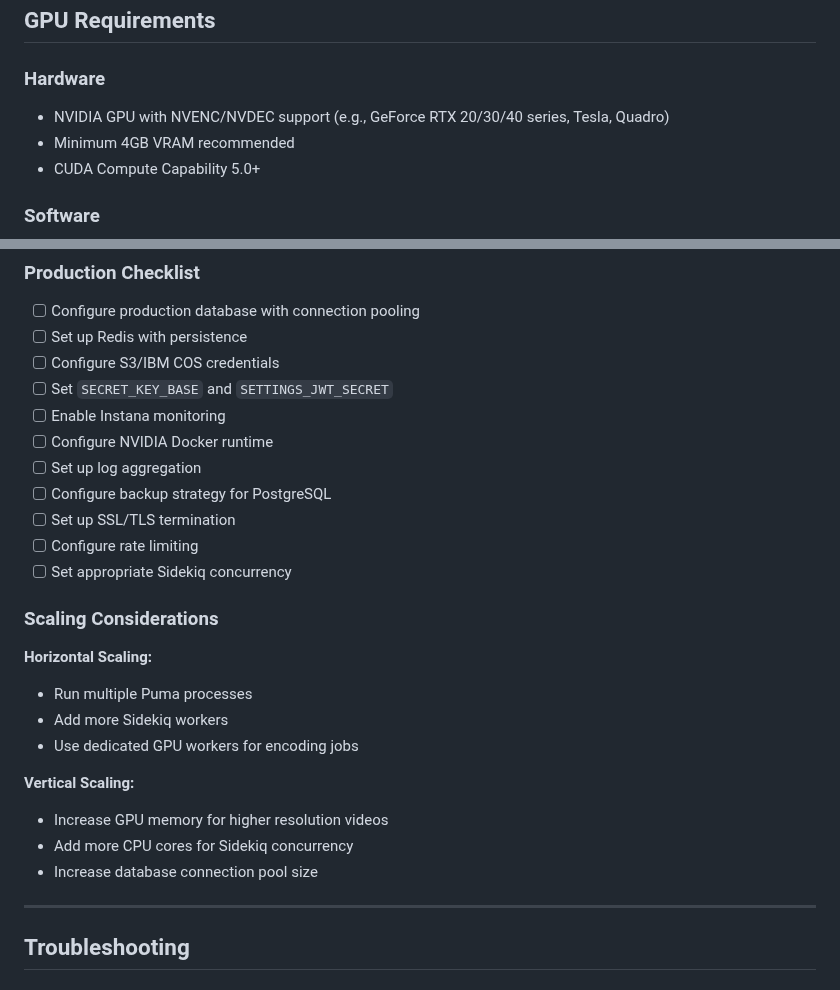
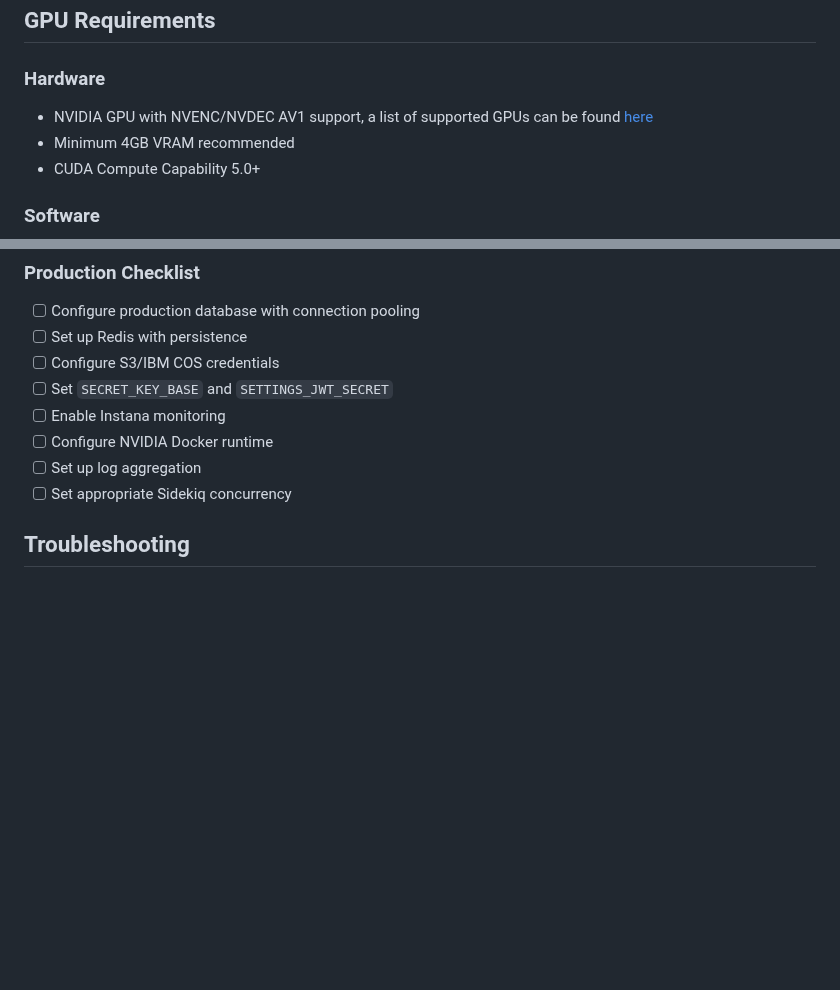
Before and after one commit to ibm-skills-network/media, a Markdown page: README.md, 2 parts joined by grey strips. Rendered like a GitHub page; blank space fills up the shorter version.

```diff
--- a/README.md
+++ b/README.md
@@ -244,7 +216,7 @@ Settings.ibmcos.bucket
 ## GPU Requirements
 
 ### Hardware
-- NVIDIA GPU with NVENC/NVDEC support (e.g., GeForce RTX 20/30/40 series, Tesla, Quadro)
+- NVIDIA GPU with NVENC/NVDEC AV1 support, a list of supported GPUs can be found [here](https://en.wikipedia.org/wiki/NVDEC)
 - Minimum 4GB VRAM recommended
 - CUDA Compute Capability 5.0+
 
@@ -299,24 +271,7 @@ ffmpeg -encoders | grep nvenc  # Should show av1_nvenc
 - [ ] Enable Instana monitoring
 - [ ] Configure NVIDIA Docker runtime
 - [ ] Set up log aggregation
-- [ ] Configure backup strategy for PostgreSQL
-- [ ] Set up SSL/TLS termination
-- [ ] Configure rate limiting
 - [ ] Set appropriate Sidekiq concurrency
-
-### Scaling Considerations
-
-**Horizontal Scaling:**
-- Run multiple Puma processes
-- Add more Sidekiq workers
-- Use dedicated GPU workers for encoding jobs
-
-**Vertical Scaling:**
-- Increase GPU memory for higher resolution videos
-- Add more CPU cores for Sidekiq concurrency
-- Increase database connection pool size
-
----
 
 ## Troubleshooting
 
```
Also changed, not shown: other parts of README.md (+1 -29 lines).
